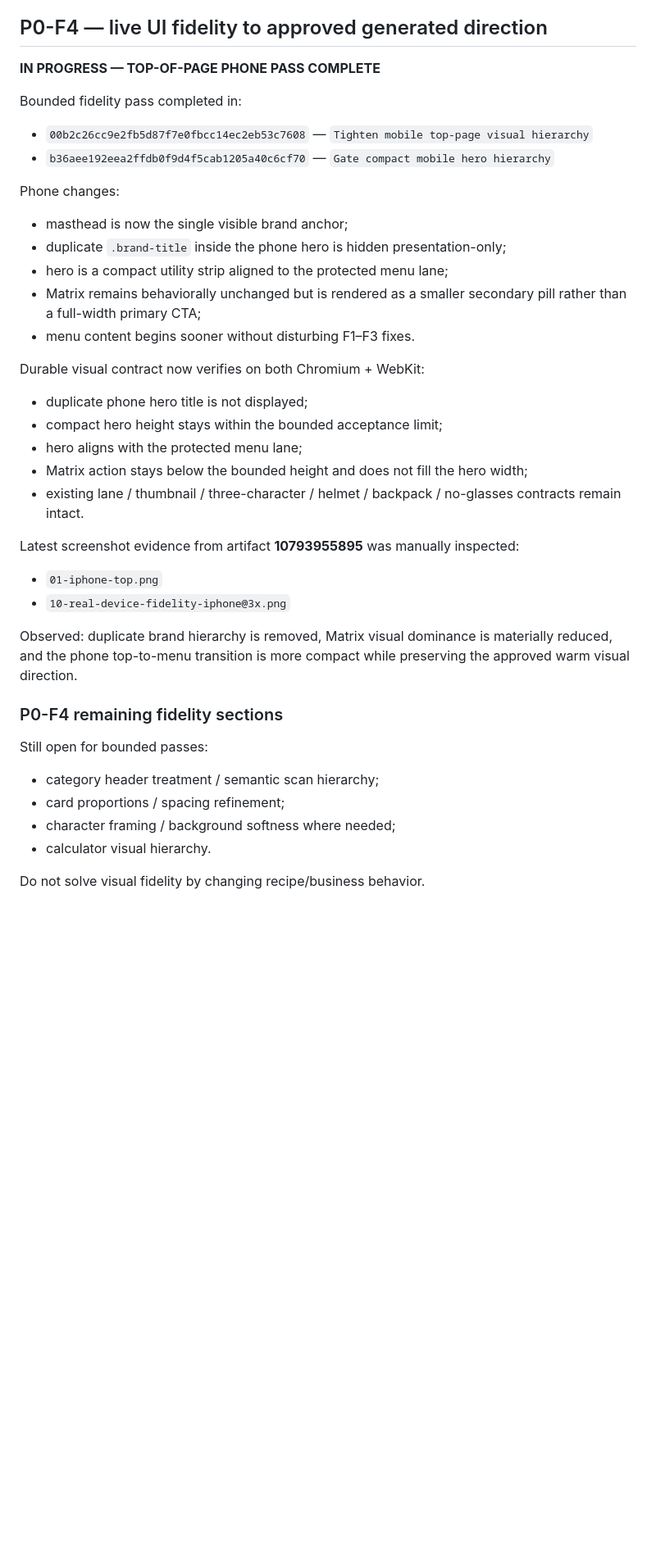
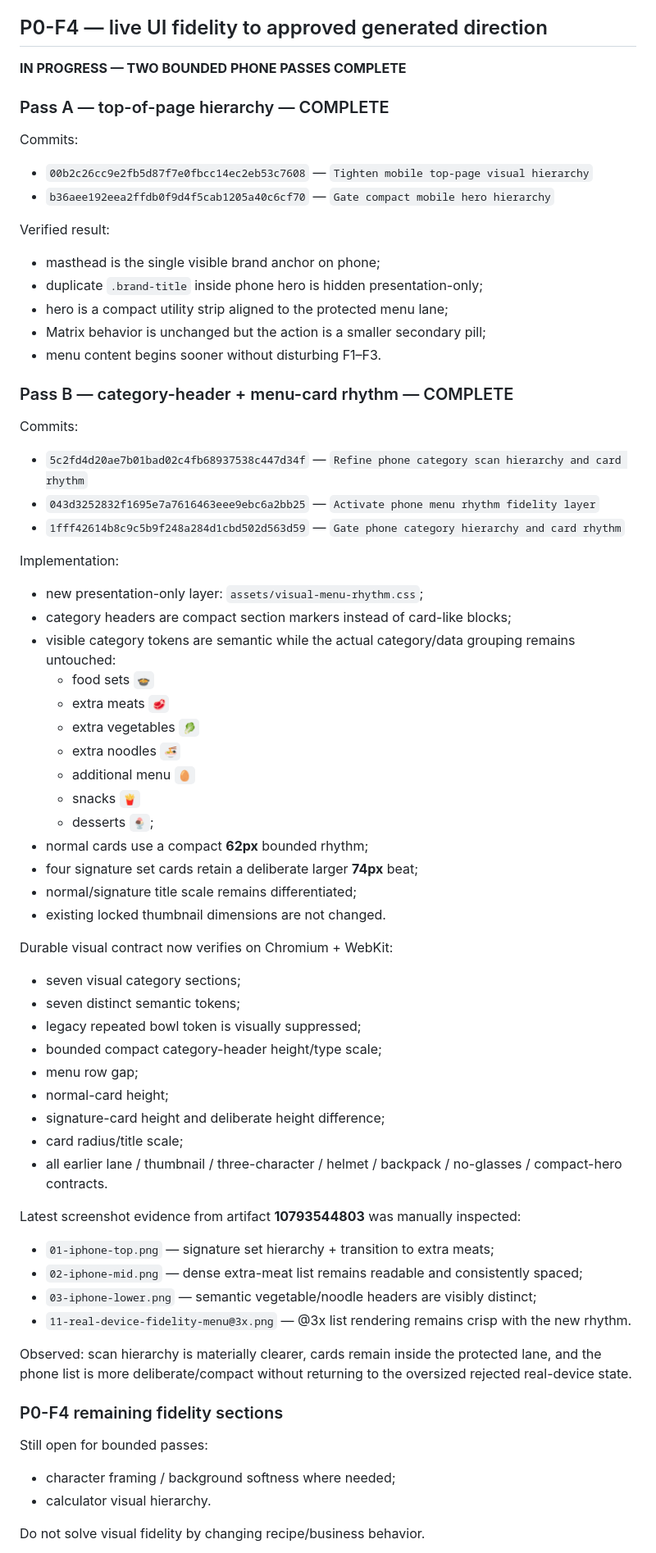
Before and after one commit to twentybkk-boop/NER-Menu-quantity, a Markdown page: CURRENT_HANDOFF.md, the part around one of its changes. Shown at 82% size. Rendered like a GitHub page; blank space fills up the shorter version.

Commit message:
Checkpoint phone category hierarchy and menu rhythm pass

```diff
--- a/CURRENT_HANDOFF.md
+++ b/CURRENT_HANDOFF.md
@@ -82,42 +82,73 @@ Verified requirements remain:
 
 ## P0-F4 — live UI fidelity to approved generated direction
 
-**IN PROGRESS — TOP-OF-PAGE PHONE PASS COMPLETE**
+**IN PROGRESS — TWO BOUNDED PHONE PASSES COMPLETE**
 
-Bounded fidelity pass completed in:
+### Pass A — top-of-page hierarchy — COMPLETE
+
+Commits:
 
 - `00b2c26cc9e2fb5d87f7e0fbcc14ec2eb53c7608` — `Tighten mobile top-page visual hierarchy`
 - `b36aee192eea2ffdb0f9d4f5cab1205a40c6cf70` — `Gate compact mobile hero hierarchy`
 
-Phone changes:
+Verified result:
 
-- masthead is now the single visible brand anchor;
-- duplicate `.brand-title` inside the phone hero is hidden presentation-only;
+- masthead is the single visible brand anchor on phone;
+- duplicate `.brand-title` inside phone hero is hidden presentation-only;
 - hero is a compact utility strip aligned to the protected menu lane;
-- Matrix remains behaviorally unchanged but is rendered as a smaller secondary pill rather than a full-width primary CTA;
-- menu content begins sooner without disturbing F1–F3 fixes.
+- Matrix behavior is unchanged but the action is a smaller secondary pill;
+- menu content begins sooner without disturbing F1–F3.
 
-Durable visual contract now verifies on both Chromium + WebKit:
+### Pass B — category-header + menu-card rhythm — COMPLETE
 
-- duplicate phone hero title is not displayed;
-- compact hero height stays within the bounded acceptance limit;
-- hero aligns with the protected menu lane;
-- Matrix action stays below the bounded height and does not fill the hero width;
-- existing lane / thumbnail / three-character / helmet / backpack / no-glasses contracts remain intact.
+Commits:
 
-Latest screenshot evidence from artifact **10793955895** was manually inspected:
+- `5c2fd4d20ae7b01bad02c4fb68937538c447d34f` — `Refine phone category scan hierarchy and card rhythm`
+- `043d3252832f1695e7a7616463eee9ebc6a2bb25` — `Activate phone menu rhythm fidelity layer`
+- `1fff42614b8c9c5b9f248a284d1cbd502d563d59` — `Gate phone category hierarchy and card rhythm`
 
-- `01-iphone-top.png`
-- `10-real-device-fidelity-iphone@3x.png`
+Implementation:
 
-Observed: duplicate brand hierarchy is removed, Matrix visual dominance is materially reduced, and the phone top-to-menu transition is more compact while preserving the approved warm visual direction.
+- new presentation-only layer: `assets/visual-menu-rhythm.css`;
+- category headers are compact section markers instead of card-like blocks;
+- visible category tokens are semantic while the actual category/data grouping remains untouched:
+  - food sets `🍲`
+  - extra meats `🥩`
+  - extra vegetables `🥬`
+  - extra noodles `🍜`
+  - additional menu `🥚`
+  - snacks `🍟`
+  - desserts `🍨`;
+- normal cards use a compact **62px** bounded rhythm;
+- four signature set cards retain a deliberate larger **74px** beat;
+- normal/signature title scale remains differentiated;
+- existing locked thumbnail dimensions are not changed.
+
+Durable visual contract now verifies on Chromium + WebKit:
+
+- seven visual category sections;
+- seven distinct semantic tokens;
+- legacy repeated bowl token is visually suppressed;
+- bounded compact category-header height/type scale;
+- menu row gap;
+- normal-card height;
+- signature-card height and deliberate height difference;
+- card radius/title scale;
+- all earlier lane / thumbnail / three-character / helmet / backpack / no-glasses / compact-hero contracts.
+
+Latest screenshot evidence from artifact **10793544803** was manually inspected:
+
+- `01-iphone-top.png` — signature set hierarchy + transition to extra meats;
+- `02-iphone-mid.png` — dense extra-meat list remains readable and consistently spaced;
+- `03-iphone-lower.png` — semantic vegetable/noodle headers are visibly distinct;
+- `11-real-device-fidelity-menu@3x.png` — @3x list rendering remains crisp with the new rhythm.
+
+Observed: scan hierarchy is materially clearer, cards remain inside the protected lane, and the phone list is more deliberate/compact without returning to the oversized rejected real-device state.
 
 ### P0-F4 remaining fidelity sections
 
 Still open for bounded passes:
 
-- category header treatment / semantic scan hierarchy;
-- card proportions / spacing refinement;
 - character framing / background softness where needed;
 - calculator visual hierarchy.
 
```
Also changed, not shown: other parts of CURRENT_HANDOFF.md (+12 -8 lines).
